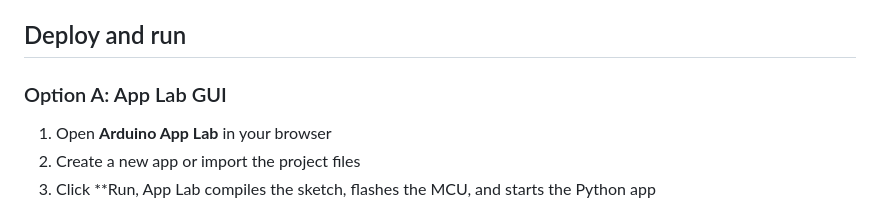
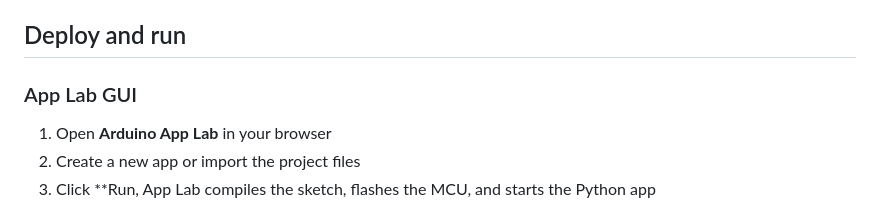
Before and after one commit to SamuelAlexander/face-following-robot-uno-q, a Markdown page: README.md, the part around the change. Rendered like a GitHub page.

```diff
--- a/README.md
+++ b/README.md
@@ -352,7 +352,7 @@ All slider changes take effect immediately via Socket.IO, no restart required. T
 
 ## Deploy and run
 
-### Option A: App Lab GUI
+### App Lab GUI
 
 1. Open **Arduino App Lab** in your browser
 2. Create a new app or import the project files
```
